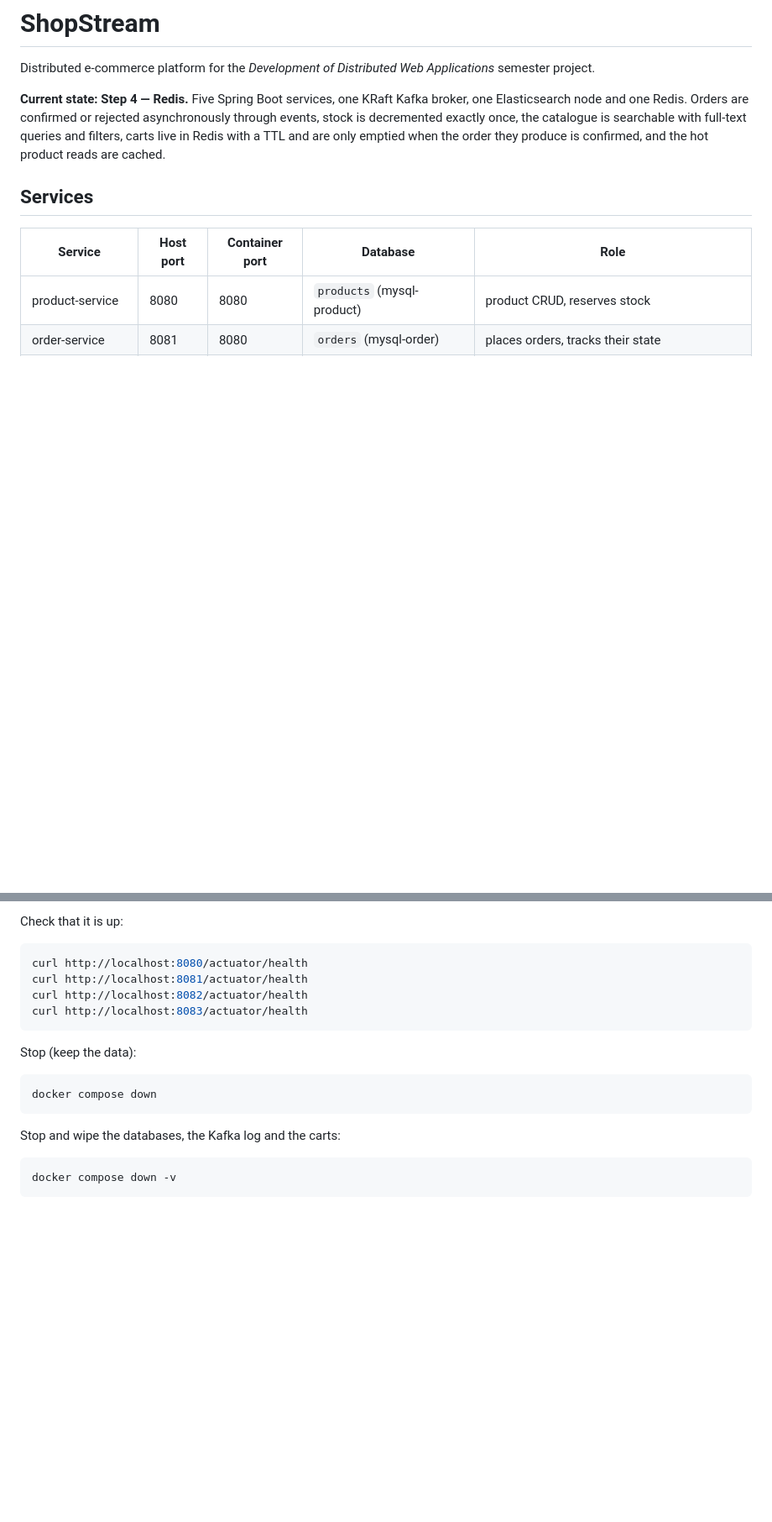
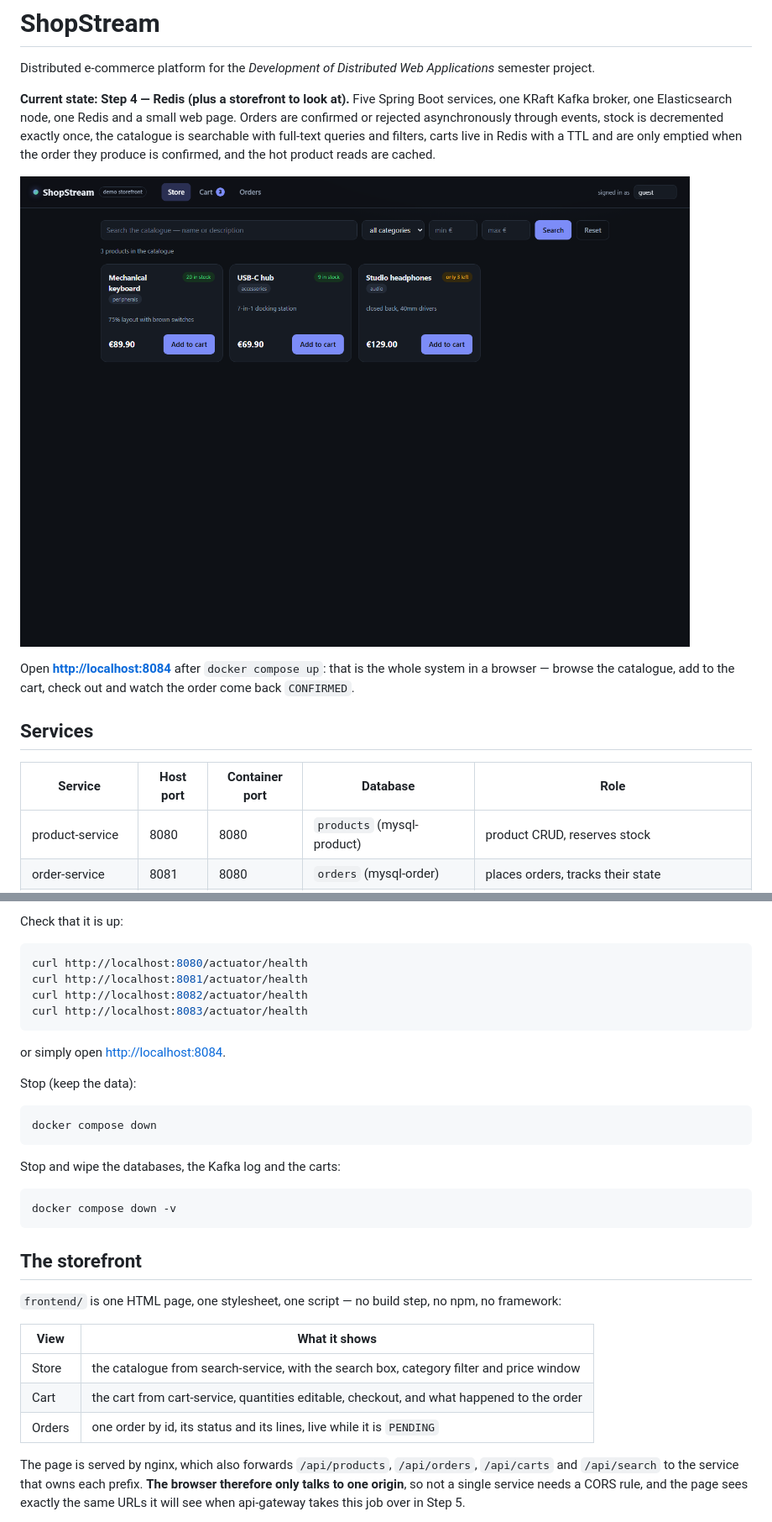
Before and after one commit to qwertyuiopczz2021-byte/shopstream, a Markdown page: README.md, 2 parts joined by grey strips. Shown at 84% size. Drawn GitHub-style; pictures changed too: docs/screenshots/store.png (added); blank space fills up the shorter version.

````diff
--- a/README.md
+++ b/README.md
@@ -2,10 +2,15 @@
 
 Distributed e-commerce platform for the *Development of Distributed Web Applications* semester project.
 
-**Current state: Step 4 — Redis.** Five Spring Boot services, one KRaft Kafka broker, one Elasticsearch
-node and one Redis. Orders are confirmed or rejected asynchronously through events, stock is decremented
+**Current state: Step 4 — Redis (plus a storefront to look at).** Five Spring Boot services, one KRaft
+Kafka broker, one Elasticsearch node, one Redis and a small web page. Orders are confirmed or rejected asynchronously through events, stock is decremented
 exactly once, the catalogue is searchable with full-text queries and filters, carts live in Redis with a
 TTL and are only emptied when the order they produce is confirmed, and the hot product reads are cached.
+
+![The storefront](docs/screenshots/store.png)
+
+Open **<http://localhost:8084>** after `docker compose up`: that is the whole system in a browser —
+browse the catalogue, add to the cart, check out and watch the order come back `CONFIRMED`.
 
 ## Services
 
@@ -38,6 +44,8 @@ curl http://localhost:8082/actuator/health
 curl http://localhost:8083/actuator/health
 ```
 
+or simply open <http://localhost:8084>.
+
 Stop (keep the data):
 
 ```bash
@@ -49,3 +57,19 @@ Stop and wipe the databases, the Kafka log and the carts:
 ```bash
 docker compose down -v
 ```
+
+## The storefront
+
+`frontend/` is one HTML page, one stylesheet, one script — no build step, no npm, no framework:
+
+| View | What it shows |
+|---|---|
+| Store | the catalogue from search-service, with the search box, category filter and price window |
+| Cart | the cart from cart-service, quantities editable, checkout, and what happened to the order |
+| Orders | one order by id, its status and its lines, live while it is `PENDING` |
+
+The page is served by nginx, which also forwards `/api/products`, `/api/orders`, `/api/carts` and
+`/api/search` to the service that owns each prefix. **The browser therefore only talks to one origin**,
+so not a single service needs a CORS rule, and the page sees exactly the same URLs it will see when
+api-gateway takes this job over in Step 5.
+
````
Also changed, not shown: other parts of README.md (+9 -0 lines), NOTES.md (+61 -1 lines), docs/screenshots/cart.png (added), docs/screenshots/orders.png (added).
